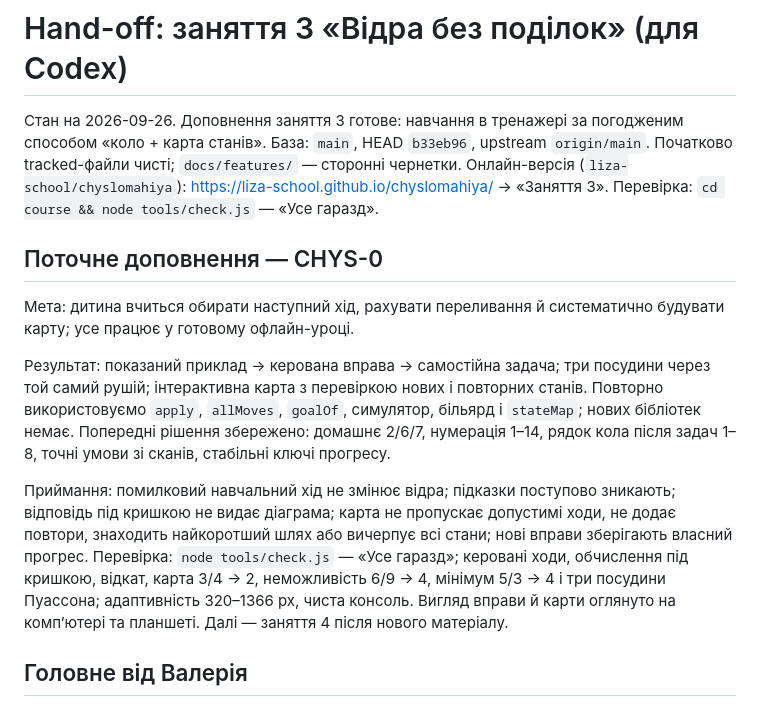
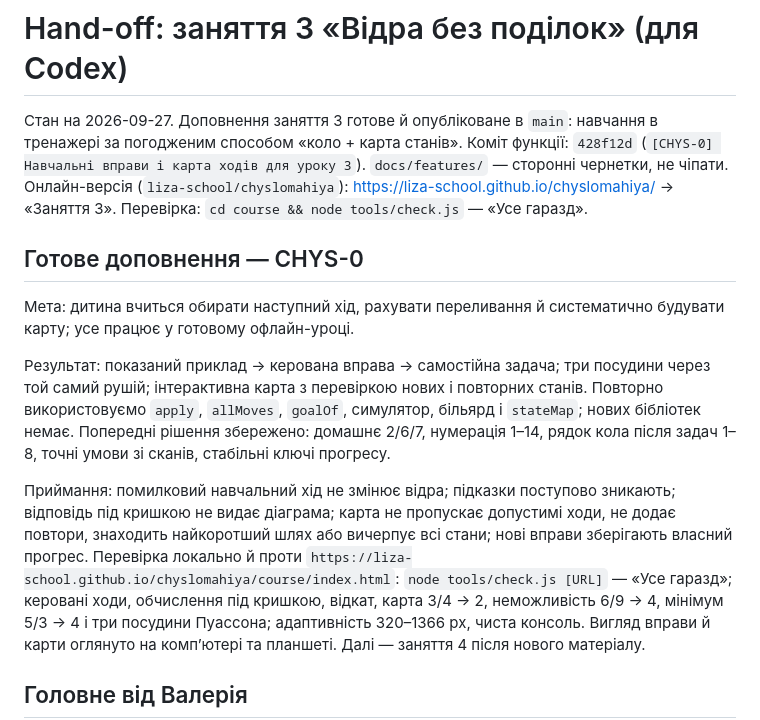
Before and after one commit to liza-school/chyslomahiya, a Markdown page: docs/HANDOFF.md, the part around the change. GitHub-like rendering.

Commit message:
[CHYS-0] Оновити hand-off після публікації

```diff
--- a/docs/HANDOFF.md
+++ b/docs/HANDOFF.md
@@ -1,11 +1,11 @@
 # Hand-off: заняття 3 «Відра без поділок» (для Codex)
 
-Стан на 2026-09-26. Доповнення заняття 3 готове: навчання в тренажері за погодженим способом «коло + карта станів».
-База: `main`, HEAD `b33eb96`, upstream `origin/main`. Початково tracked-файли чисті; `docs/features/` — сторонні чернетки.
+Стан на 2026-09-27. Доповнення заняття 3 готове й опубліковане в `main`: навчання в тренажері за погодженим способом «коло + карта станів».
+Коміт функції: `428f12d` (`[CHYS-0] Навчальні вправи і карта ходів для уроку 3`). `docs/features/` — сторонні чернетки, не чіпати.
 Онлайн-версія (`liza-school/chyslomahiya`):
 <https://liza-school.github.io/chyslomahiya/> → «Заняття 3». Перевірка: `cd course && node tools/check.js` — «Усе гаразд».
 
-## Поточне доповнення — CHYS-0
+## Готове доповнення — CHYS-0
 
 Мета: дитина вчиться обирати наступний хід, рахувати переливання й систематично будувати карту; усе працює у готовому офлайн-уроці.
 
@@ -15,7 +15,8 @@
 
 Приймання: помилковий навчальний хід не змінює відра; підказки поступово зникають; відповідь під кришкою не видає діаграма;
 карта не пропускає допустимі ходи, не додає повтори, знаходить найкоротший шлях або вичерпує всі стани; нові вправи зберігають власний прогрес.
-Перевірка: `node tools/check.js` — «Усе гаразд»; керовані ходи, обчислення під кришкою,
+Перевірка локально й проти `https://liza-school.github.io/chyslomahiya/course/index.html`:
+`node tools/check.js [URL]` — «Усе гаразд»; керовані ходи, обчислення під кришкою,
 відкат, карта 3/4 → 2, неможливість 6/9 → 4, мінімум 5/3 → 4 і три посудини Пуассона; адаптивність 320–1366 px, чиста консоль.
 Вигляд вправи й карти оглянуто на компʼютері та планшеті. Далі — заняття 4 після нового матеріалу.
 
```
